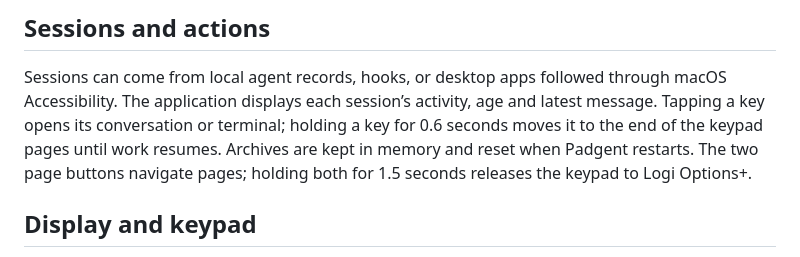
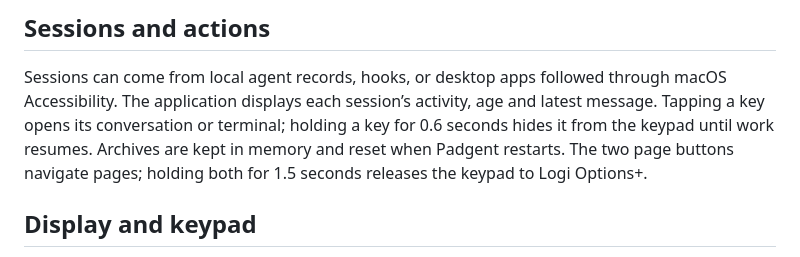
Before and after one commit to samhologram/padgent, a Markdown page: MECHANICS.md, the part around the change. Rendered like a GitHub page.

```diff
--- a/MECHANICS.md
+++ b/MECHANICS.md
@@ -8,7 +8,7 @@ per-agent preferences remain in the existing AgentPad configuration directory fo
 
 Sessions can come from local agent records, hooks, or desktop apps followed through macOS
 Accessibility. The application displays each session’s activity, age and latest message.
-Tapping a key opens its conversation or terminal; holding a key for 0.6 seconds moves it to the end of the keypad pages until work resumes. Archives are kept in memory
+Tapping a key opens its conversation or terminal; holding a key for 0.6 seconds hides it from the keypad until work resumes. Archives are kept in memory
 and reset when Padgent restarts. The two page buttons navigate pages;
 holding both for 1.5 seconds releases the keypad to Logi Options+.
 
```
Also changed, not shown: README.md (+1 -1 lines), docs/images/padgent-menu-bar.png, 5 other files.
